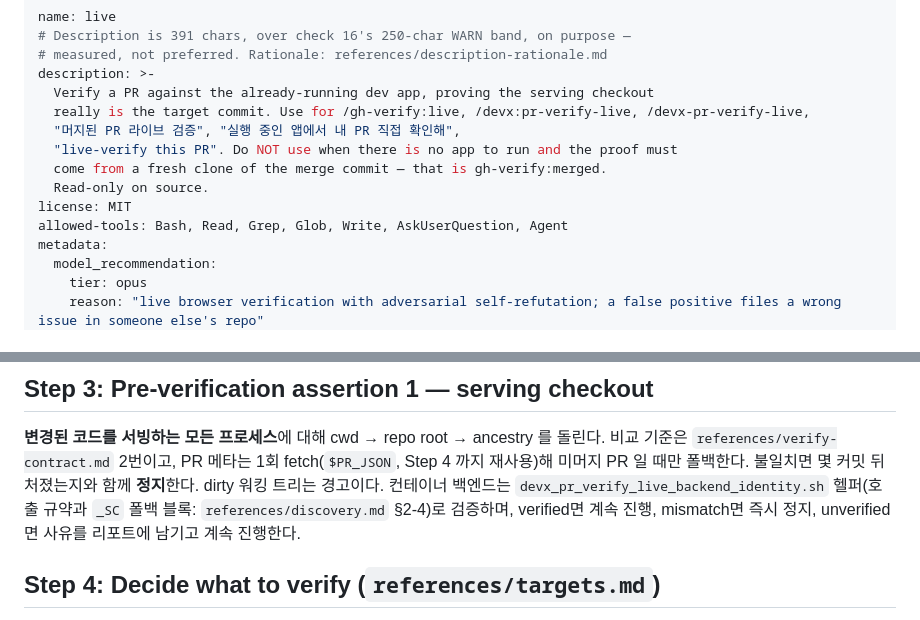
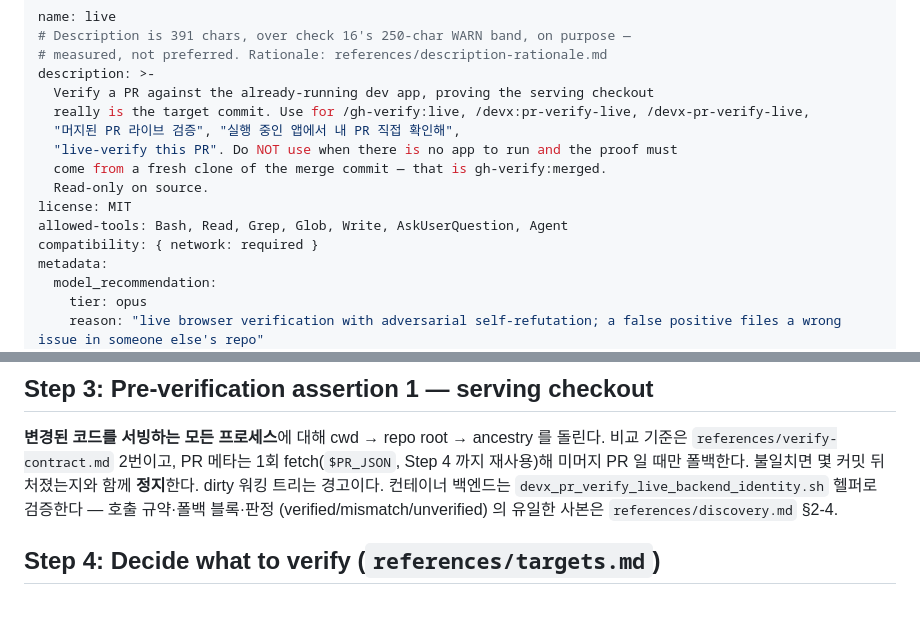
Before and after one commit to dEitY719/gh-verify-skills, a Markdown page: skills/live/SKILL.md, 2 parts joined by grey strips. Rendered like a GitHub page.

Commit message:
fix(live): declare network compatibility, dedupe container-backend verdict
skill-check #6 findings against the live current tree:

- Check 15 (Capability Declaration Consistency): the container-backend
  helper devx_pr_verify_live_backend_identity.py (vendored since the
  earlier B3 fix) calls urllib.request against 127.0.0.1 for its tier-D
  build/version check. No compatibility.network was declared. Add
  `compatibility: { network: required }` to the frontmatter.
- B5 (SKILL.md / references drift): the verified/mismatch/unverified
  verdict for the container-backend ladder was copied in three places
  (SKILL.md, constraints.md, discovery.md) and had already drifted —
  constraints.md called mismatch "(FAIL)" while SKILL.md didn't. Trim
  SKILL.md Step 3 and constraints.md down to a pointer; discovery.md
  §2-4 stays the one canonical copy.

Other findings in #6 were already fixed on main before this issue was
picked up, verified here rather than re-done:
- Check 1 (Line Count): 111 -> 99 lines, via 36c5046 + 77c4609.
- Check 14 (License Declaration): `license: MIT` already present.
- Check 16 comment: already reads "391 chars", matching the measured
  description length (the issue's own suggested fix).
- B3 (dead reference): devx_pr_verify_live_backend_identity.sh/.py are
  vendored in lib/vendor/shell-common/functions/, and the SKILL.md call
  site already points at discovery.md's two-tier fallback block.
- gh:issue-create -> gh-issue:create: all 5 references already use the
  new namespace.

SKILL.md stays at exactly 100 lines (the CI limit) after this change.

Closes dEitY719/gh-verify-skills#6

Co-Authored-By: Claude Sonnet 5 <noreply@anthropic.com>
Claude-Session: https://claude.ai/code/session_01WGj56ECCXjU7udoD8JNW7o

```diff
--- a/skills/live/SKILL.md
+++ b/skills/live/SKILL.md
@@ -11,6 +11,7 @@ description: >-
   Read-only on source.
 license: MIT
 allowed-tools: Bash, Read, Grep, Glob, Write, AskUserQuestion, Agent
+compatibility: { network: required }
 metadata:
   model_recommendation:
     tier: opus
@@ -53,8 +54,8 @@ verbatim, then stop. No API calls, no browser.
 
 **변경된 코드를 서빙하는 모든 프로세스**에 대해 cwd → repo root → ancestry 를 돌린다. 비교 기준은 `references/verify-contract.md` 2번이고,
 PR 메타는 1회 fetch(`$PR_JSON`, Step 4 까지 재사용)해 미머지 PR 일 때만 폴백한다. 불일치면 몇 커밋 뒤처졌는지와 함께 **정지**한다.
-dirty 워킹 트리는 경고이다. 컨테이너 백엔드는 `devx_pr_verify_live_backend_identity.sh` 헬퍼(호출 규약과 `_SC` 폴백 블록:
-`references/discovery.md` §2-4)로 검증하며, verified면 계속 진행, mismatch면 즉시 정지, unverified면 사유를 리포트에 남기고 계속 진행한다.
+dirty 워킹 트리는 경고이다. 컨테이너 백엔드는 `devx_pr_verify_live_backend_identity.sh` 헬퍼로 검증한다 — 호출 규약·폴백 블록·판정
+(verified/mismatch/unverified) 의 유일한 사본은 `references/discovery.md` §2-4.
 
 ## Step 4: Decide what to verify (`references/targets.md`)
 
```
Also changed, not shown: 1 other file.
